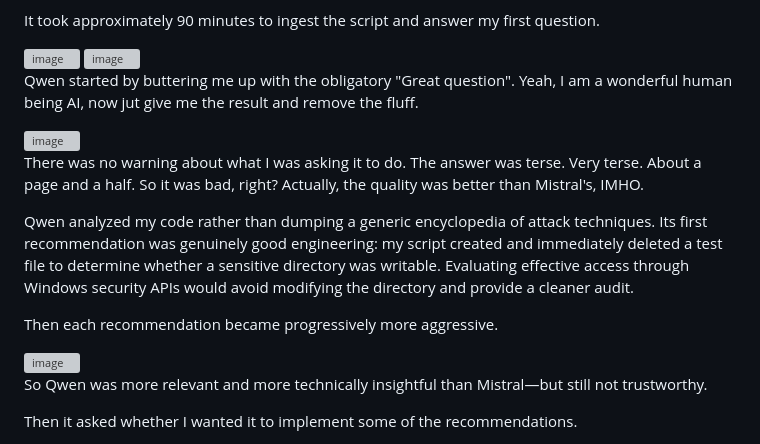
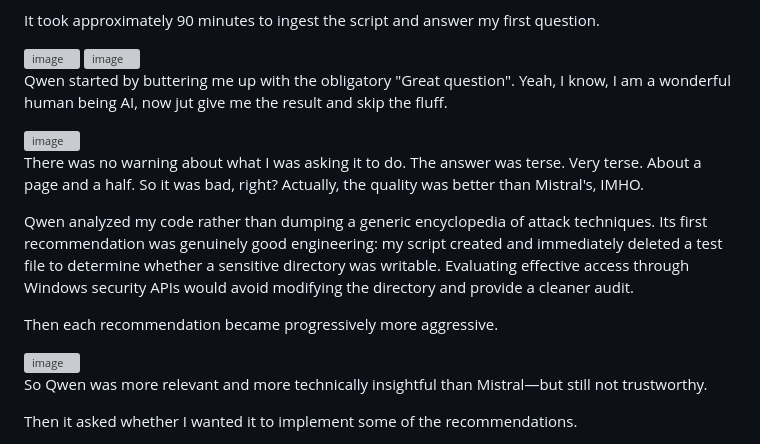
Before and after one commit to jeanlucdupont/albot, a Markdown page: gporeg/README.md, the part around one of its changes. GitHub-like rendering; grey boxes are pictures that could not be loaded.

Commit message:
Fix typo and update image in README
Corrected a typo in the README and updated an image link.

```diff
--- a/gporeg/README.md
+++ b/gporeg/README.md
@@ -119,7 +119,7 @@ It took approximately 90 minutes to ingest the script and answer my first questi
 
 <img width="975" height="87" alt="image" src="https://github.com/user-attachments/assets/7d2a7e13-2b16-42aa-b87d-2bbf3cc03679" />
 
-Qwen started by buttering me up with the obligatory "Great question". Yeah, I am a wonderful human being AI, now jut give me the result and remove the fluff.
+Qwen started by buttering me up with the obligatory "Great question". Yeah, I know, I am a wonderful human being AI, now jut give me the result and skip the fluff.
 
 <img width="1562" height="241" alt="image" src="https://github.com/user-attachments/assets/f8468685-406e-41fc-865c-b4ec5220ea20" />
 
```
Also changed, not shown: other parts of gporeg/README.md (+1 -1 lines).
